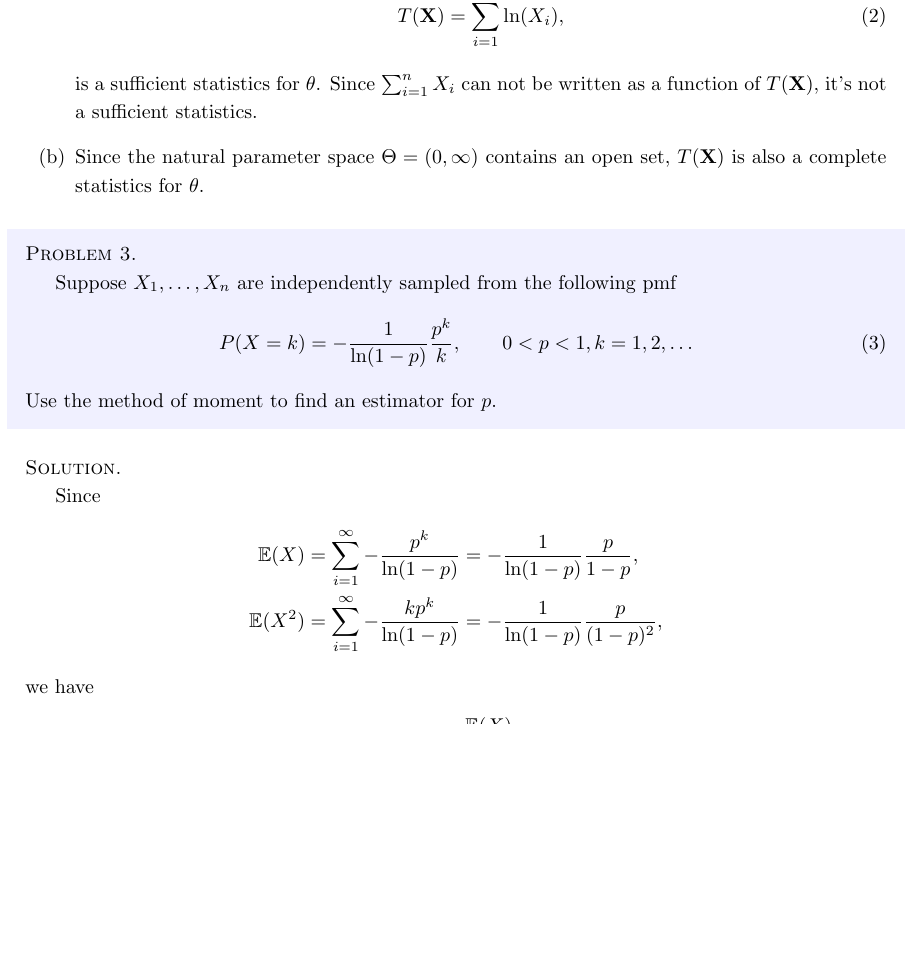
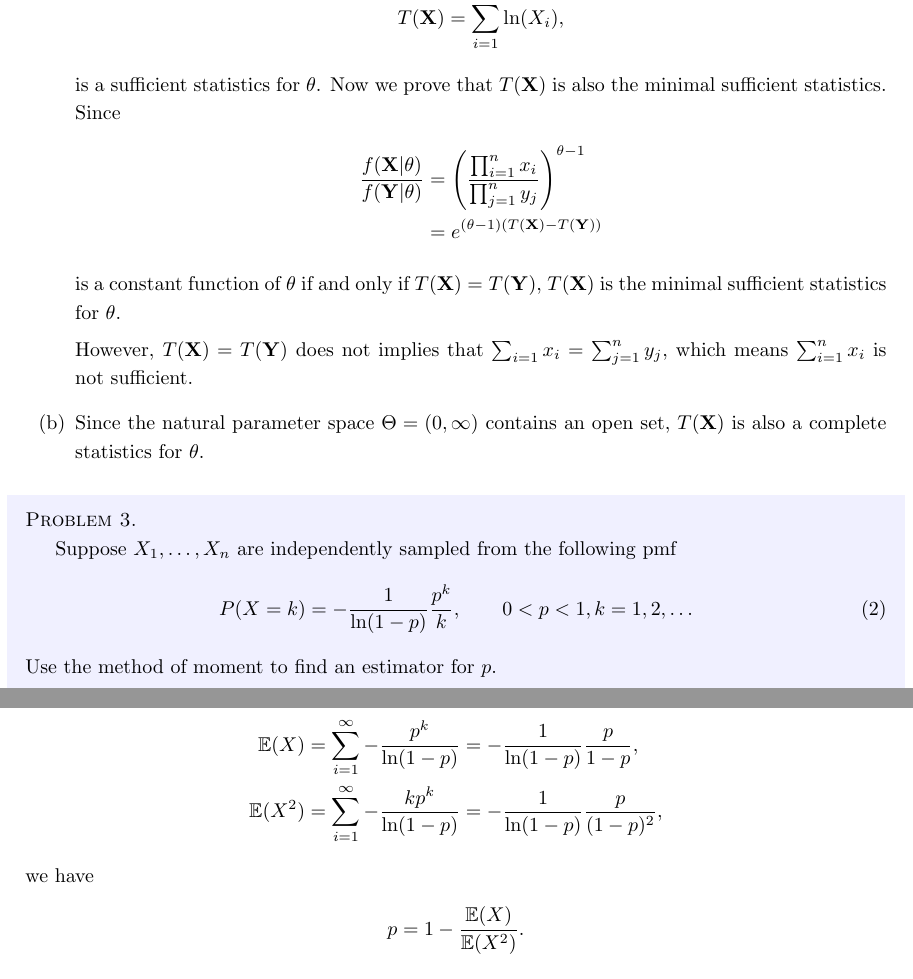
Before and after one commit to Ulricman/FDU-Statistical-Inference, a LaTeX problem sheet (Homeworks/Homework_4/homework_4.tex): part of page 2 of 3 before the commit and two parts of pages 2 and 3 of 3 after it, the two joined at a grey line, cut so that both start at the same text, the shorter picture padded with empty space. Compiled offline with pdfLaTeX.

Commit message:
Add files via upload

```diff
--- a/Homeworks/Homework_4/homework_4.tex
+++ b/Homeworks/Homework_4/homework_4.tex
@@ -101,10 +101,18 @@
               which belongs to the exponential family and $n\geq 1$.
               Therefore,
               \begin{align}
-                  T(\mathbf{X}) & = \sum_{i=1}^n \textnormal{ln}(X_i),
+                  T(\mathbf{X}) & = \sum_{i=1}^n \textnormal{ln}(X_i),\notag
               \end{align}
               is a sufficient statistics for $\theta$.
-              Since $\sum_{i=1}^n X_i$ can not be written as a function of $T(\mathbf{X})$, it's not a sufficient statistics.
+              Now we prove that $T(\mathbf{X})$ is also the minimal sufficient statistics.
+              Since
+              \begin{align}
+                  \frac{f(\mathbf{X}|\theta)}{f(\mathbf{Y}|\theta)} & = \left ( \frac{\prod_{i=1}^n x_i}{\prod_{j=1}^n y_j} \right )^{\theta - 1}\notag \\
+                                                                    & =e^{(\theta - 1)(T(\mathbf{X}) - T(\mathbf{Y}))}\notag
+              \end{align}
+              is a constant function of $\theta$ if and only if $T(\mathbf{X})=T(\mathbf{Y})$, $T(\mathbf{X})$ is the minimal sufficient statistics for $\theta$.
+
+              However, $T(\mathbf{X}) = T(\mathbf{Y})$ does not implies that $\sum_{i=1} x_i = \sum_{j=1}^n y_j$, which means $\sum_{i=1}^n x_i$ is not sufficient.
         \item [(b)] Since the natural parameter space $\Theta = (0, \infty)$ contains an open set,
               $T(\mathbf{X})$ is also a complete statistics for $\theta$.
     \end{itemize}
```
Also changed, not shown: Homeworks/Homework_4/homework_4.pdf.
